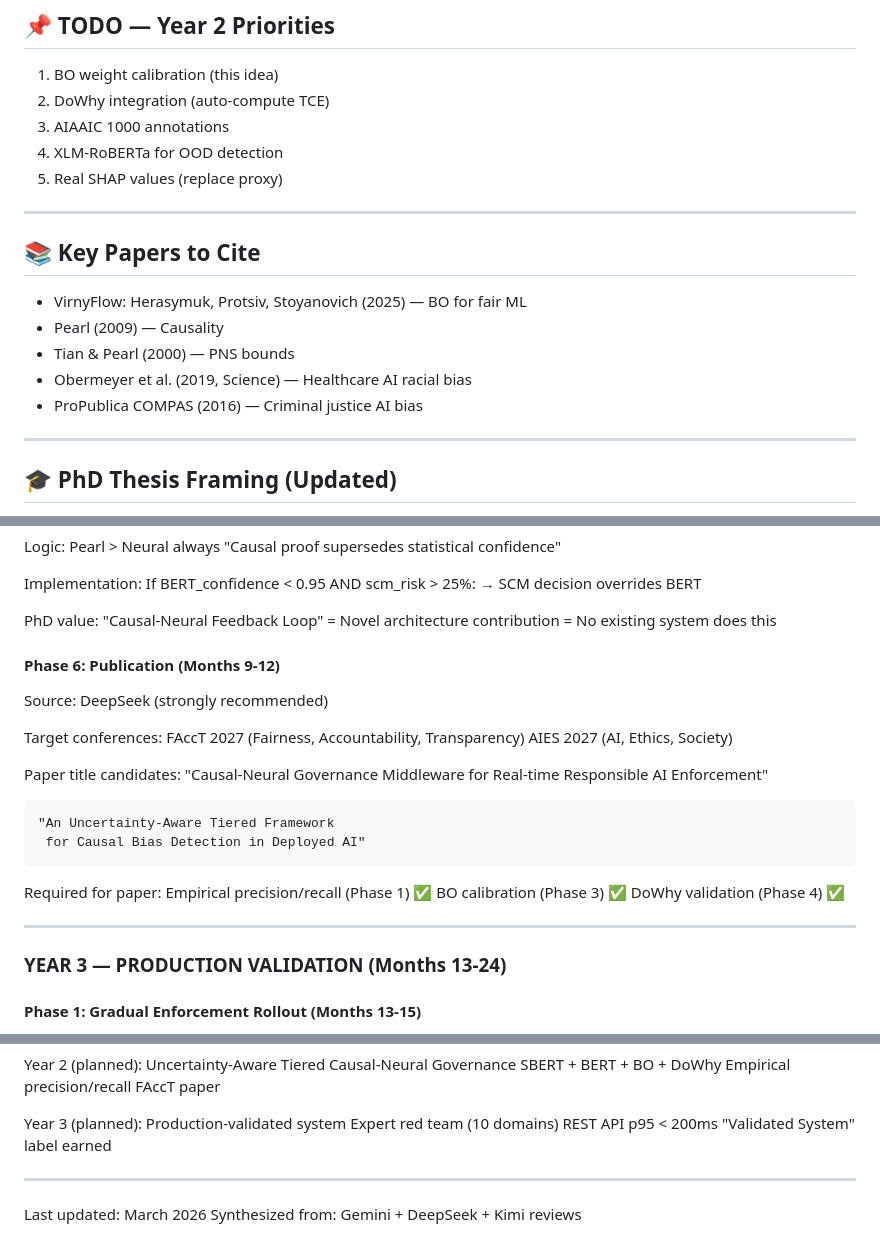
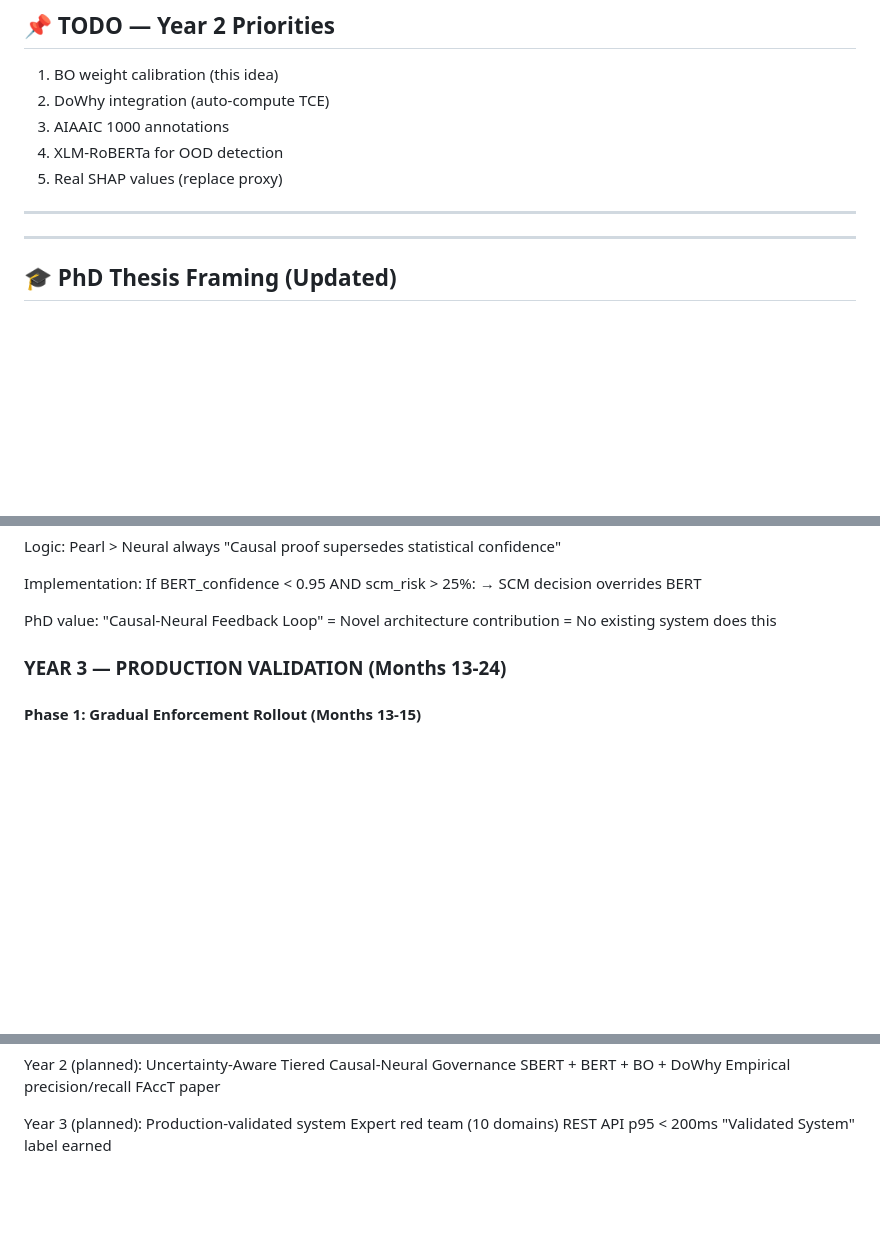
Before and after one commit to NirmalanSK/responsible-ai-framework, a Markdown page: research_notes.md, 3 parts joined by grey strips. Rendered like a GitHub page; blank space fills up the shorter version.

```diff
--- a/research_notes.md
+++ b/research_notes.md
@@ -162,12 +162,7 @@ Date: March 2026
 
 ---
 
-## 📚 Key Papers to Cite
-- VirnyFlow: Herasymuk, Protsiv, Stoyanovich (2025) — BO for fair ML
-- Pearl (2009) — Causality
-- Tian & Pearl (2000) — PNS bounds
-- Obermeyer et al. (2019, Science) — Healthcare AI racial bias
-- ProPublica COMPAS (2016) — Criminal justice AI bias
+
 
 ---
 
@@ -327,26 +322,7 @@ Source: Gemini (unique idea — not in DeepSeek/Kimi)
     = Novel architecture contribution
     = No existing system does this
 
-#### Phase 6: Publication (Months 9-12)
-Source: DeepSeek (strongly recommended)
 
-  Target conferences:
-    FAccT 2027 (Fairness, Accountability, Transparency)
-    AIES 2027 (AI, Ethics, Society)
-
-  Paper title candidates:
-    "Causal-Neural Governance Middleware for
-     Real-time Responsible AI Enforcement"
-
-    "An Uncertainty-Aware Tiered Framework
-     for Causal Bias Detection in Deployed AI"
-
-  Required for paper:
-    Empirical precision/recall (Phase 1) ✅
-    BO calibration (Phase 3) ✅
-    DoWhy validation (Phase 4) ✅
-
----
 
 ### YEAR 3 — PRODUCTION VALIDATION (Months 13-24)
 
@@ -450,7 +426,3 @@ Source: Gemini (HTML dashboard suggestion)
     Expert red team (10 domains)
     REST API p95 < 200ms
     "Validated System" label earned
-
----
-Last updated: March 2026
-Synthesized from: Gemini + DeepSeek + Kimi reviews
```
Also changed, not shown: README.md (+30 -13 lines).
